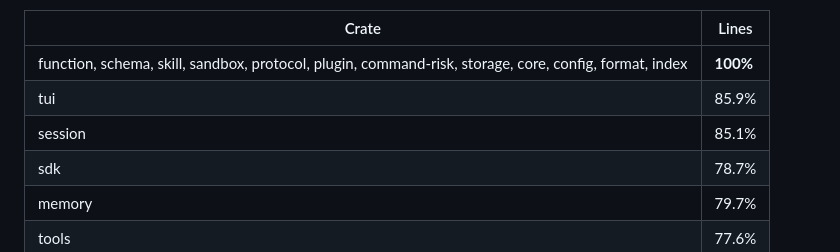
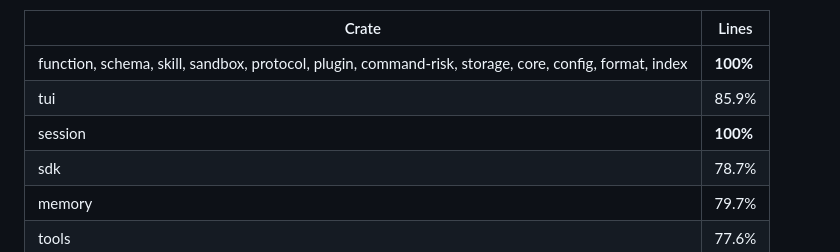
Before and after one commit to whycorporation/whycodes, a Markdown page: README.md, the part around one of its changes. Rendered like a GitHub page.

Commit message:
docs: refresh session coverage

```diff
--- a/README.md
+++ b/README.md
@@ -83,7 +83,7 @@ below **82%**. Method and how to re-measure:
 |---|---|
 | function, schema, skill, sandbox, protocol, plugin, command-risk, storage, core, config, format, index | **100%** |
 | tui | 85.9% |
-| session | 85.1% |
+| session | **100%** |
 | sdk | 78.7% |
 | memory | 79.7% |
 | tools | 77.6% |
```
Also changed, not shown: other parts of README.md (+1 -1 lines).
